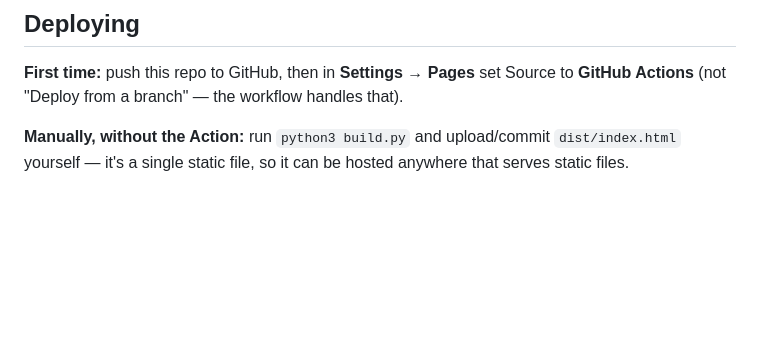
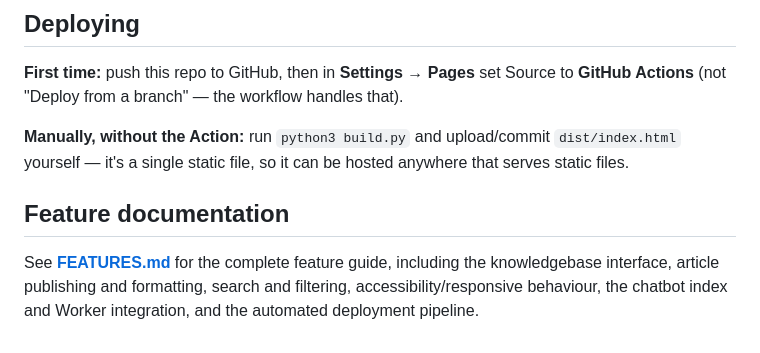
Before and after one commit to brandsupport/vwg-knowledgebase, a Markdown page: README.md, the part around the change. Drawn GitHub-style; blank space fills up the shorter version.

Commit message:
Document all knowledgebase features (#6)
* Add feature documentation link to repository home

* Document knowledgebase and chatbot features

```diff
--- a/README.md
+++ b/README.md
@@ -218,3 +218,8 @@ handles that).
 **Manually, without the Action:** run `python3 build.py` and upload/commit
 `dist/index.html` yourself — it's a single static file, so it can be hosted
 anywhere that serves static files.
+
+
+## Feature documentation
+
+See **[FEATURES.md](FEATURES.md)** for the complete feature guide, including the knowledgebase interface, article publishing and formatting, search and filtering, accessibility/responsive behaviour, the chatbot index and Worker integration, and the automated deployment pipeline.
```
Also changed, not shown: FEATURES.md (added, +115 -0 lines).
